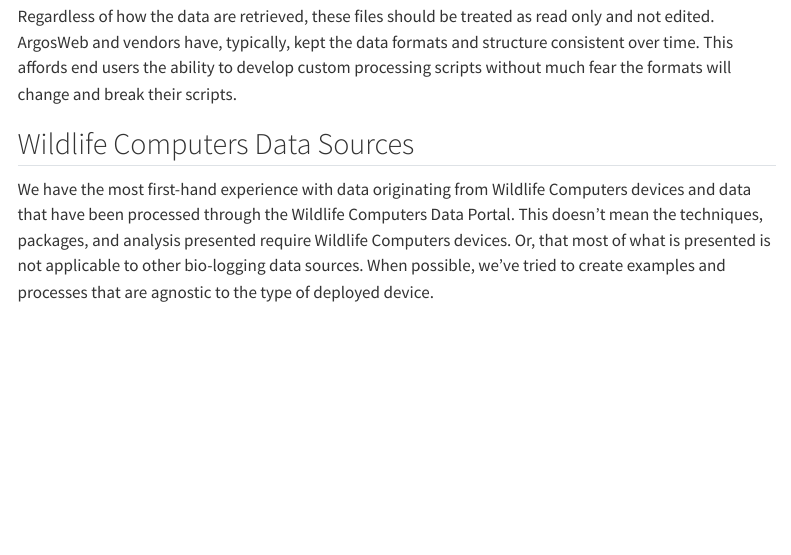
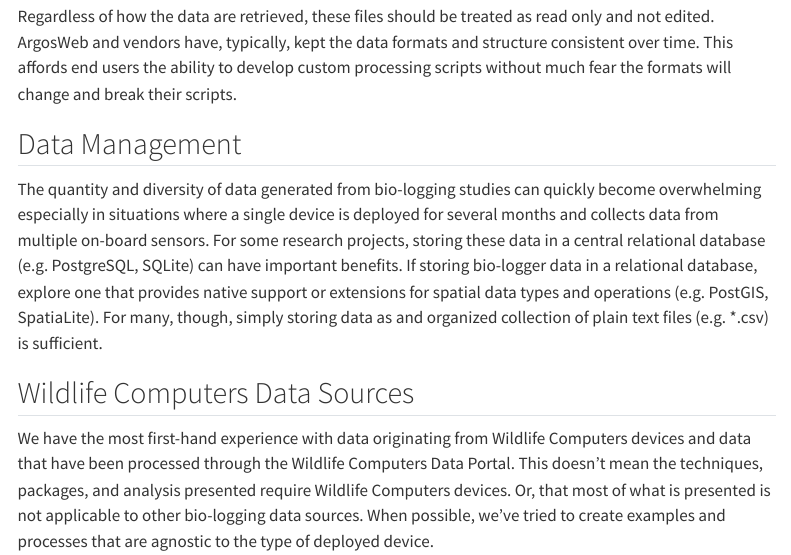
Before and after one commit to NMML/tidy-movt-modeling, a Quarto document (data-sources.qmd): the page in a window 1100 px wide, from 320 px down. Rendered offline with R 4.5, knitr and Pandoc in place of Quarto, with nearby package versions; menus at the side of the page are left out.

Commit message:
add data management section

```diff
--- a/data-sources.qmd
+++ b/data-sources.qmd
@@ -20,6 +20,18 @@
 custom processing scripts without much fear the formats will change and break
 their scripts.
 
+## Data Management
+
+The quantity and diversity of data generated from bio-logging studies can
+quickly become overwhelming especially in situations where a single device
+is deployed for several months and collects data from multiple on-board
+sensors. For some research projects, storing these data in a central
+relational database (e.g. PostgreSQL, SQLite) can have important benefits. If
+storing bio-logger data in a relational database, explore one that provides
+native support or extensions for spatial data types and operations (e.g. PostGIS,
+SpatiaLite). For many, though, simply storing data as and organized collection
+of plain text files (e.g. *.csv) is sufficient.
+
 ## Wildlife Computers Data Sources
 
 We have the most first-hand experience with data originating from Wildlife
```
